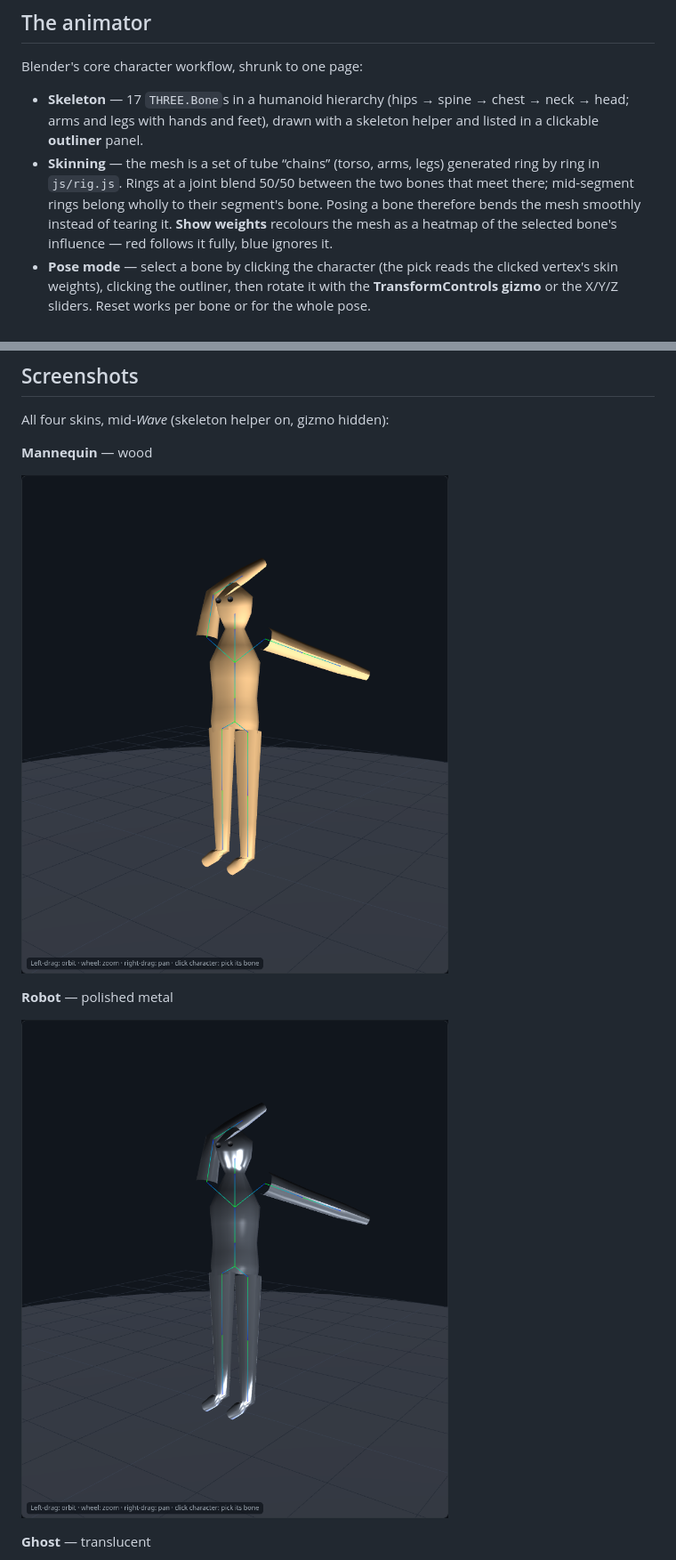
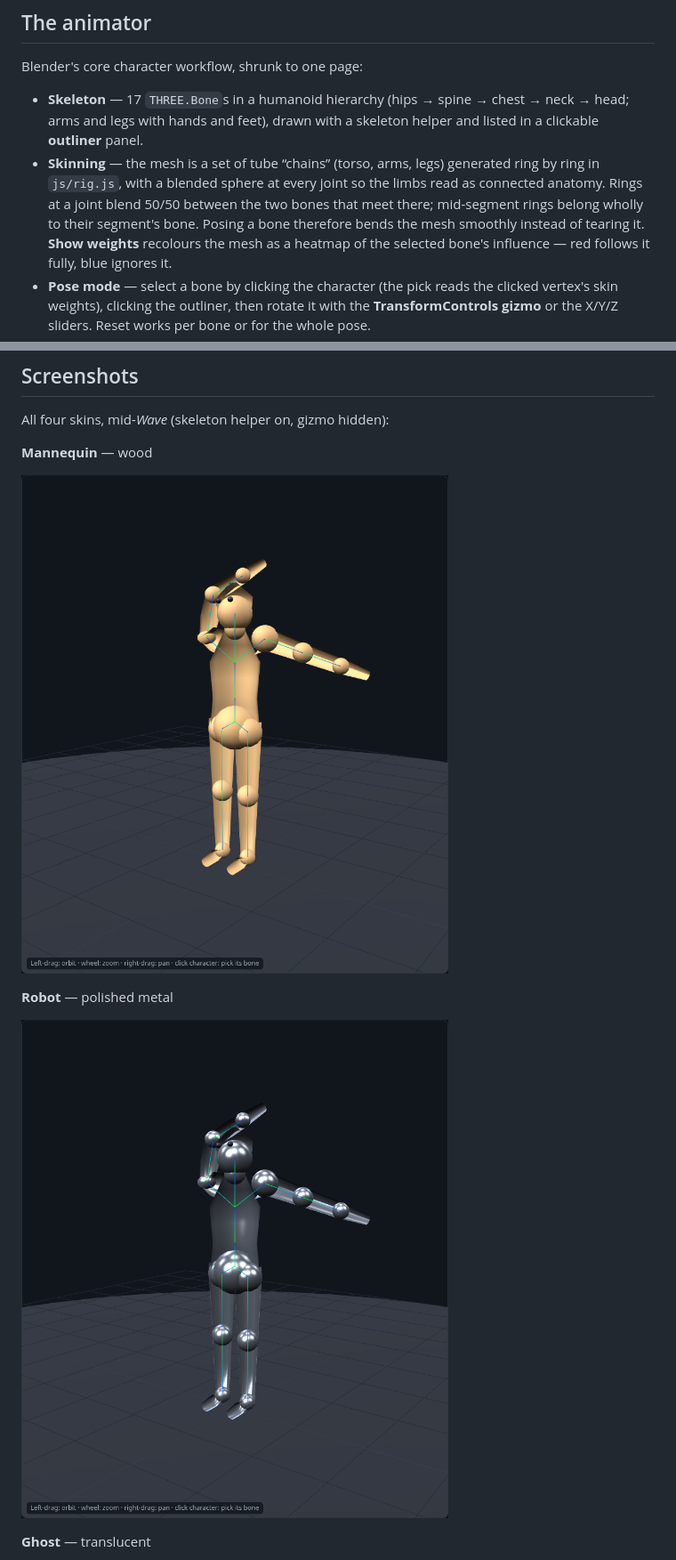
Before and after one commit to yakovkhalinsky/example, a Markdown page: character-animator/README.md, 2 parts joined by grey strips. Shown at 89% size. Drawn GitHub-style; pictures changed too: character-animator/screenshots/skin-mannequin.png, character-animator/screenshots/skin-robot.png.

Commit message:
Polish the character mesh so it reads as one connected figure
The tube chains butted together with visible gaps at the shoulders,
hips and neck. Now every joint carries a sphere blended 50/50 between
the bones that meet there (pelvis, neck, head, shoulders, elbows,
wrists, hip joints, knees, ankles), and the arm/leg chains start
inside the torso/pelvis so limbs emerge from the body. Radii tuned
down so joints read as anatomy, not rivets. Skin screenshots
re-shot with the polished mesh.

```diff
--- a/character-animator/README.md
+++ b/character-animator/README.md
@@ -44,10 +44,11 @@ Blender's core character workflow, shrunk to one page:
   drawn with a skeleton helper and listed in a clickable
   **outliner** panel.
 - **Skinning** — the mesh is a set of tube “chains” (torso, arms,
-  legs) generated ring by ring in `js/rig.js`. Rings at a joint blend
-  50/50 between the two bones that meet there; mid-segment rings
-  belong wholly to their segment's bone. Posing a bone therefore
-  bends the mesh smoothly instead of tearing it. **Show weights**
+  legs) generated ring by ring in `js/rig.js`, with a blended sphere
+  at every joint so the limbs read as connected anatomy. Rings at a
+  joint blend 50/50 between the two bones that meet there;
+  mid-segment rings belong wholly to their segment's bone. Posing a
+  bone therefore bends the mesh smoothly instead of tearing it. **Show weights**
   recolours the mesh as a heatmap of the selected bone's influence —
   red follows it fully, blue ignores it.
 - **Pose mode** — select a bone by clicking the character (the pick
```
Also changed, not shown: character-animator/screenshots/skin-ghost.png, character-animator/screenshots/skin-toon.png, 1 other file.
